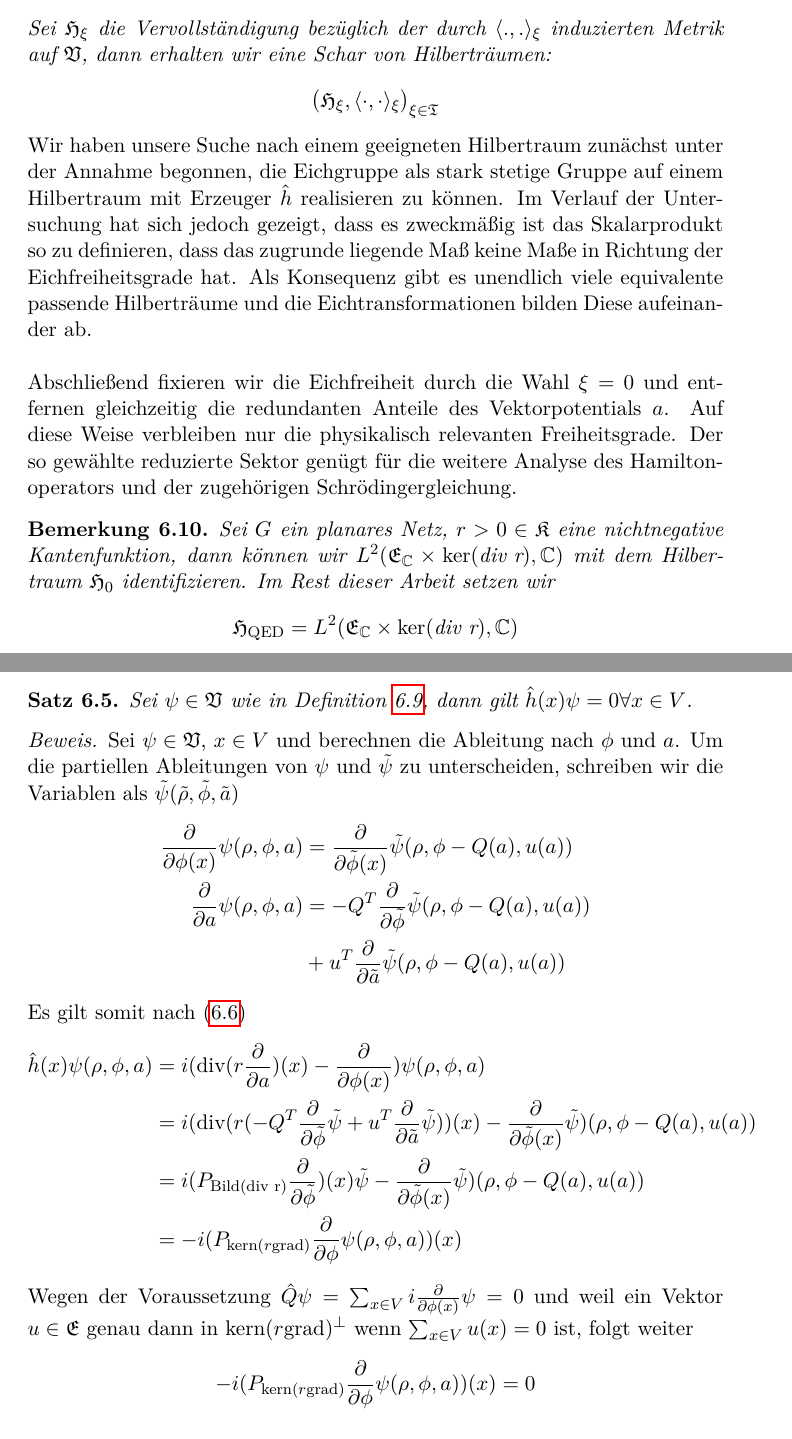
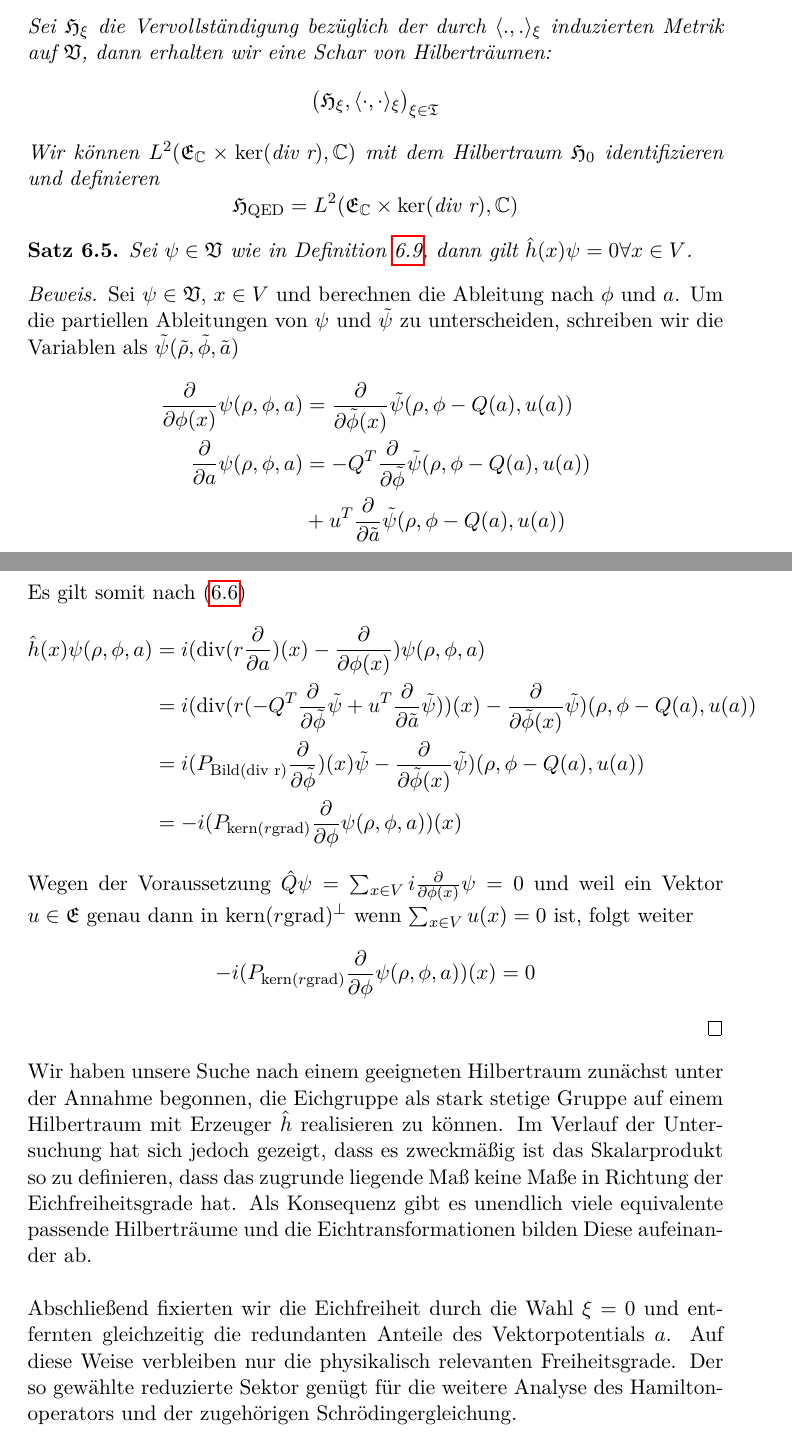
Before and after one commit to OliverSkocek/em_graph, a LaTeX thesis (document.tex): two parts of pages 85 and 86 of 98, joined at a grey line, cut so that both start at the same text. Compiled offline with pdfLaTeX.

Commit message:
rearanged

```diff
--- a/document.tex
+++ b/document.tex
@@ -3672,16 +3672,8 @@ Integration über $\mathfrak{E}_{\mathbb{C}}\times\ker(\text{div r})$ liefert ei
 	\[
 	\bigl(\mathfrak{H}_\xi, \langle \cdot,\cdot\rangle_\xi \bigr)_{\xi \in \mathfrak{T}}
 	\]
+	Wir können $L^2(\mathfrak{E}_{\mathbb{C}}\times\ker(\text{div r}),\mathbb{C})$ mit dem Hilbertraum $\mathfrak{H}_0$ identifizieren und definieren \[\mathfrak{H}_\mathrm{QED}=L^2(\mathfrak{E}_{\mathbb{C}}\times\ker(\text{div r}),\mathbb{C})\]
 \end{definition}
-\noindent
-Wir haben unsere Suche nach einem geeigneten Hilbertraum zunächst unter der Annahme begonnen, die Eichgruppe als stark stetige Gruppe auf einem Hilbertraum mit Erzeuger $\hat h$ realisieren zu können.
-Im Verlauf der Untersuchung hat sich jedoch gezeigt, dass es zweckmäßig ist das Skalarprodukt so zu definieren, dass das zugrunde liegende Maß keine Maße in Richtung der Eichfreiheitsgrade hat. Als Konsequenz gibt es unendlich viele equivalente passende Hilberträume und die Eichtransformationen bilden Diese aufeinander ab.
-\\
-\\
-Abschließend fixieren wir die Eichfreiheit durch die Wahl $\xi = 0$ und entfernen gleichzeitig die redundanten Anteile des Vektorpotentials $a$. Auf diese Weise verbleiben nur die physikalisch relevanten Freiheitsgrade. Der so gewählte reduzierte Sektor genügt für die weitere Analyse des Hamiltonoperators und der zugehörigen Schrödingergleichung.
-\begin{remark}\label{rem:QED3}
-	Sei $G$ ein planares Netz, \(r>0\in\mathfrak{K}\) eine nichtnegative Kantenfunktion, dann können wir $L^2(\mathfrak{E}_{\mathbb{C}}\times\ker(\text{div r}),\mathbb{C})$ mit dem Hilbertraum $\mathfrak{H}_0$ identifizieren. Im Rest dieser Arbeit setzen wir \[\mathfrak{H}_\mathrm{QED}=L^2(\mathfrak{E}_{\mathbb{C}}\times\ker(\text{div r}),\mathbb{C})\]
-\end{remark}
 \begin{proposition}
 	Sei $\psi\in\mathfrak{V}$ wie in Definition~\ref{def:QED2}, dann gilt
 	$\hat{h}(x)\psi=0\forall x\in V$.
@@ -3706,7 +3698,12 @@ ein Vektor $u\in\mathfrak{E}$ genau dann in $\text{kern}(r\text{grad})^\perp$ we
 -i(P_{\text{kern}(r\text{grad})}\frac{\partial}{\partial\phi}\psi(\rho,\phi,a))(x)=0
 \end{equation*}
 \end{proof}
-
+\noindent
+Wir haben unsere Suche nach einem geeigneten Hilbertraum zunächst unter der Annahme begonnen, die Eichgruppe als stark stetige Gruppe auf einem Hilbertraum mit Erzeuger $\hat h$ realisieren zu können.
+Im Verlauf der Untersuchung hat sich jedoch gezeigt, dass es zweckmäßig ist das Skalarprodukt so zu definieren, dass das zugrunde liegende Maß keine Maße in Richtung der Eichfreiheitsgrade hat. Als Konsequenz gibt es unendlich viele equivalente passende Hilberträume und die Eichtransformationen bilden Diese aufeinander ab.
+\\
+\\
+Abschließend fixierten wir die Eichfreiheit durch die Wahl $\xi = 0$ und entfernten gleichzeitig die redundanten Anteile des Vektorpotentials $a$. Auf diese Weise verbleiben nur die physikalisch relevanten Freiheitsgrade. Der so gewählte reduzierte Sektor genügt für die weitere Analyse des Hamiltonoperators und der zugehörigen Schrödingergleichung.
 \section{Selbstadjungiertheit des Hamiltonoperators}
 Wir bereiten nun das zentrale Theorem dieses Kapitels vor, das die Selbstadjungiertheit des Hamiltonoperators sowie die Lösbarkeit der Schrödingergleichung in der skalaren Quantenelektrodynamik betrifft. Als Grundlage beweisen wir zunächst eine Eigenschaft des Hamiltonoperators.
 \begin{definition}\label{def:konf-pot}
```
Also changed, not shown: document.pdf.
